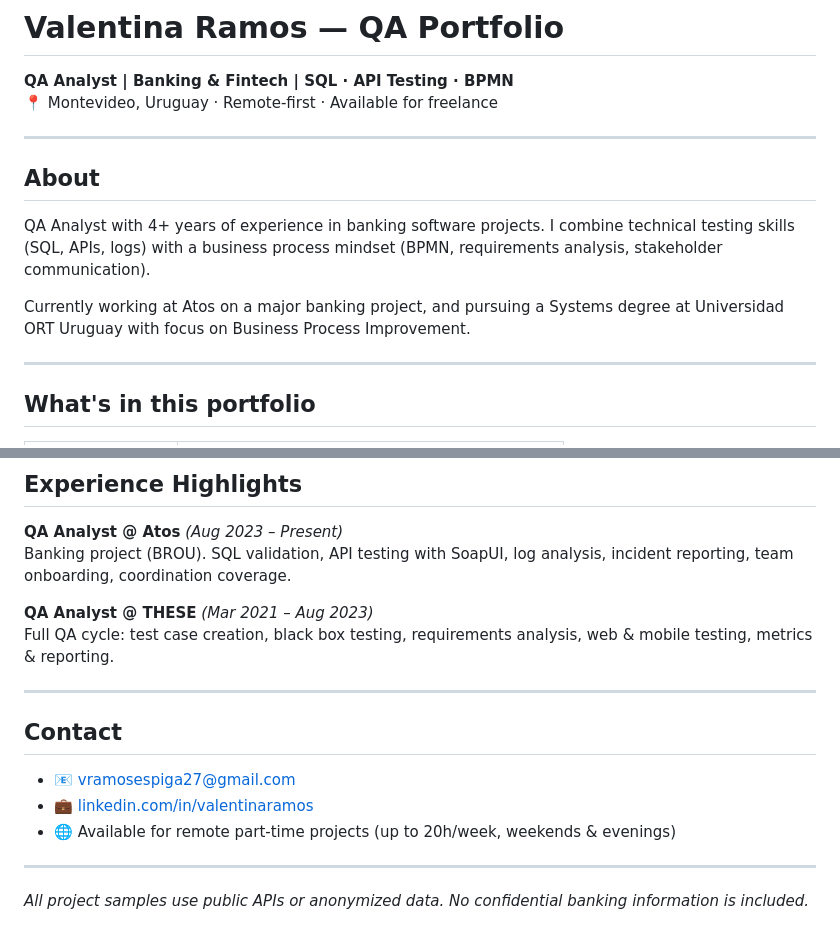
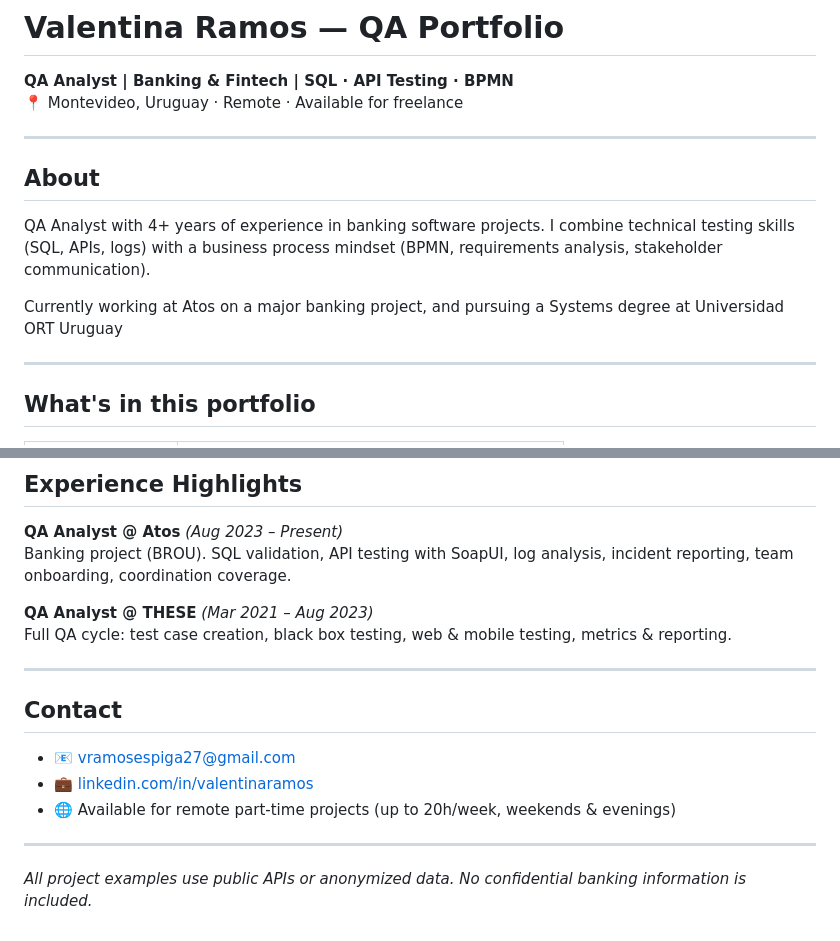
Before and after one commit to valeramos27/qa-portfolio, a Markdown page: README.md, 2 parts joined by grey strips. Drawn GitHub-style.

```diff
--- a/README.md
+++ b/README.md
@@ -1,7 +1,7 @@
 # Valentina Ramos — QA Portfolio
 
 **QA Analyst | Banking & Fintech | SQL · API Testing · BPMN**
-📍 Montevideo, Uruguay · Remote-first · Available for freelance
+📍 Montevideo, Uruguay · Remote · Available for freelance
 
 ---
 
@@ -9,7 +9,7 @@
 
 QA Analyst with 4+ years of experience in banking software projects. I combine technical testing skills (SQL, APIs, logs) with a business process mindset (BPMN, requirements analysis, stakeholder communication).
 
-Currently working at Atos on a major banking project, and pursuing a Systems degree at Universidad ORT Uruguay with focus on Business Process Improvement.
+Currently working at Atos on a major banking project, and pursuing a Systems degree at Universidad ORT Uruguay
 
 ---
 
@@ -75,7 +75,7 @@ Methodologies    →  BPM · BPR · Agile/Scrum
 Banking project (BROU). SQL validation, API testing with SoapUI, log analysis, incident reporting, team onboarding, coordination coverage.
 
 **QA Analyst @ THESE** *(Mar 2021 – Aug 2023)*
-Full QA cycle: test case creation, black box testing, requirements analysis, web & mobile testing, metrics & reporting.
+Full QA cycle: test case creation, black box testing, web & mobile testing, metrics & reporting.
 
 ---
 
@@ -87,4 +87,4 @@ Full QA cycle: test case creation, black box testing, requirements analysis, web
 
 ---
 
-*All project samples use public APIs or anonymized data. No confidential banking information is included.*
+*All project examples use public APIs or anonymized data. No confidential banking information is included.*
```
